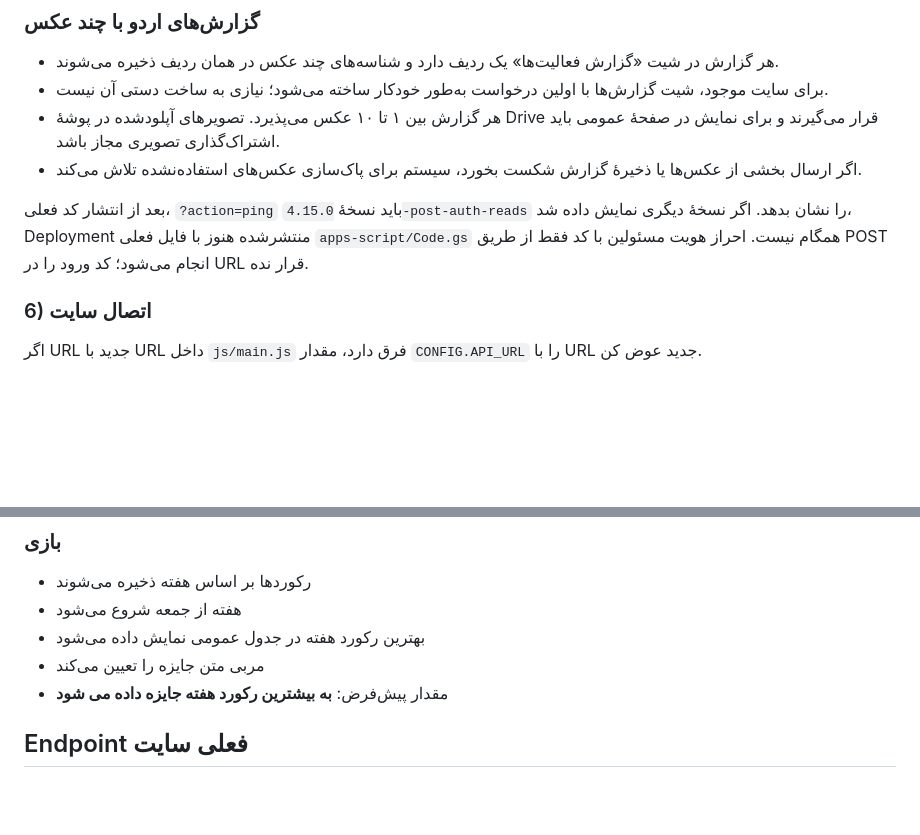
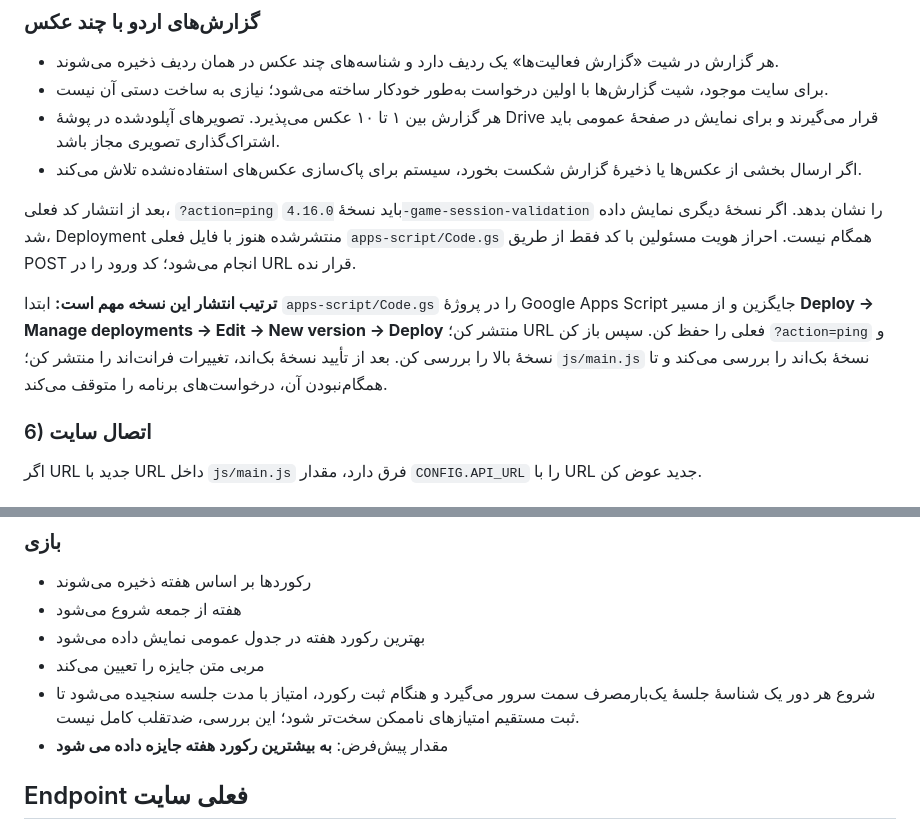
Before and after one commit to hossein405206/313, a Markdown page: apps-script/README.md, 2 parts joined by grey strips. Rendered like a GitHub page; blank space fills up the shorter version.

Commit message:
docs: document game session validation and deployment order

```diff
--- a/apps-script/README.md
+++ b/apps-script/README.md
@@ -68,7 +68,9 @@ DRIVE_FOLDER_ID: 'ID_FOLDER'
 - هر گزارش بین ۱ تا ۱۰ عکس می‌پذیرد. تصویرهای آپلودشده در پوشهٔ Drive قرار می‌گیرند و برای نمایش در صفحهٔ عمومی باید اشتراک‌گذاری تصویری مجاز باشد.
 - اگر ارسال بخشی از عکس‌ها یا ذخیرهٔ گزارش شکست بخورد، سیستم برای پاک‌سازی عکس‌های استفاده‌نشده تلاش می‌کند.
 
-بعد از انتشار کد فعلی، `?action=ping` باید نسخهٔ `4.15.0-post-auth-reads` را نشان بدهد. اگر نسخهٔ دیگری نمایش داده شد، Deployment منتشرشده هنوز با فایل فعلی `apps-script/Code.gs` همگام نیست. احراز هویت مسئولین با کد فقط از طریق POST انجام می‌شود؛ کد ورود را در URL قرار نده.
+بعد از انتشار کد فعلی، `?action=ping` باید نسخهٔ `4.16.0-game-session-validation` را نشان بدهد. اگر نسخهٔ دیگری نمایش داده شد، Deployment منتشرشده هنوز با فایل فعلی `apps-script/Code.gs` همگام نیست. احراز هویت مسئولین با کد فقط از طریق POST انجام می‌شود؛ کد ورود را در URL قرار نده.
+
+**ترتیب انتشار این نسخه مهم است:** ابتدا `apps-script/Code.gs` را در پروژهٔ Google Apps Script جایگزین و از مسیر **Deploy → Manage deployments → Edit → New version → Deploy** منتشر کن؛ URL فعلی را حفظ کن. سپس باز کن `?action=ping` و نسخهٔ بالا را بررسی کن. بعد از تأیید نسخهٔ بک‌اند، تغییرات فرانت‌اند را منتشر کن؛ `js/main.js` نسخهٔ بک‌اند را بررسی می‌کند و تا همگام‌نبودن آن، درخواست‌های برنامه را متوقف می‌کند.
 
 ### 6) اتصال سایت
 اگر URL جدید با URL داخل `js/main.js` فرق دارد، مقدار `CONFIG.API_URL` را با URL جدید عوض کن.
@@ -101,6 +103,7 @@ DRIVE_FOLDER_ID: 'ID_FOLDER'
 - هفته از جمعه شروع می‌شود
 - بهترین رکورد هفته در جدول عمومی نمایش داده می‌شود
 - مربی متن جایزه را تعیین می‌کند
+- شروع هر دور یک شناسهٔ جلسهٔ یک‌بارمصرف سمت سرور می‌گیرد و هنگام ثبت رکورد، امتیاز با مدت جلسه سنجیده می‌شود تا ثبت مستقیم امتیازهای ناممکن سخت‌تر شود؛ این بررسی، ضدتقلب کامل نیست.
 - مقدار پیش‌فرض:
   **به بیشترین رکورد هفته جایزه داده می شود**
 
```
